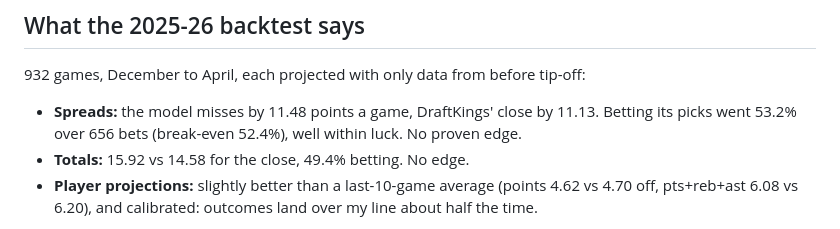
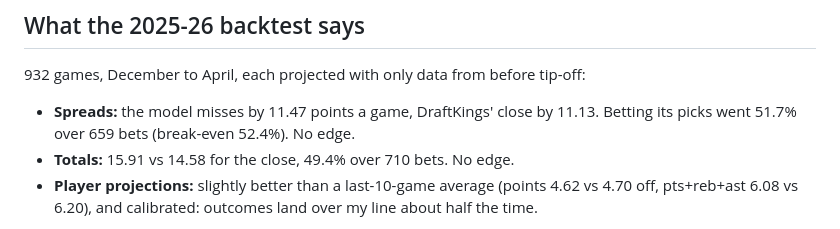
Before and after one commit to Noswad160/quickstats, a Markdown page: README.md, the part around the change. Drawn GitHub-style.

Commit message:
README: quote the published backtest
Co-Authored-By: Claude Opus 5.5 <noreply@anthropic.com>
Claude-Session: https://claude.ai/code/session_01BkNsHZnW2L9kXCfo5uxFCB

```diff
--- a/README.md
+++ b/README.md
@@ -34,9 +34,9 @@ Results go to the `nba-data` branch: `PICKS.md` (today's lines, bets and parlays
 
 932 games, December to April, each projected with only data from before tip-off:
 
-- **Spreads:** the model misses by 11.48 points a game, DraftKings' close by 11.13. Betting its
-  picks went 53.2% over 656 bets (break-even 52.4%), well within luck. No proven edge.
-- **Totals:** 15.92 vs 14.58 for the close, 49.4% betting. No edge.
+- **Spreads:** the model misses by 11.47 points a game, DraftKings' close by 11.13. Betting its
+  picks went 51.7% over 659 bets (break-even 52.4%). No edge.
+- **Totals:** 15.91 vs 14.58 for the close, 49.4% over 710 bets. No edge.
 - **Player projections:** slightly better than a last-10-game average (points 4.62 vs 4.70 off,
   pts+reb+ast 6.08 vs 6.20), and calibrated: outcomes land over my line about half the time.
 
```
